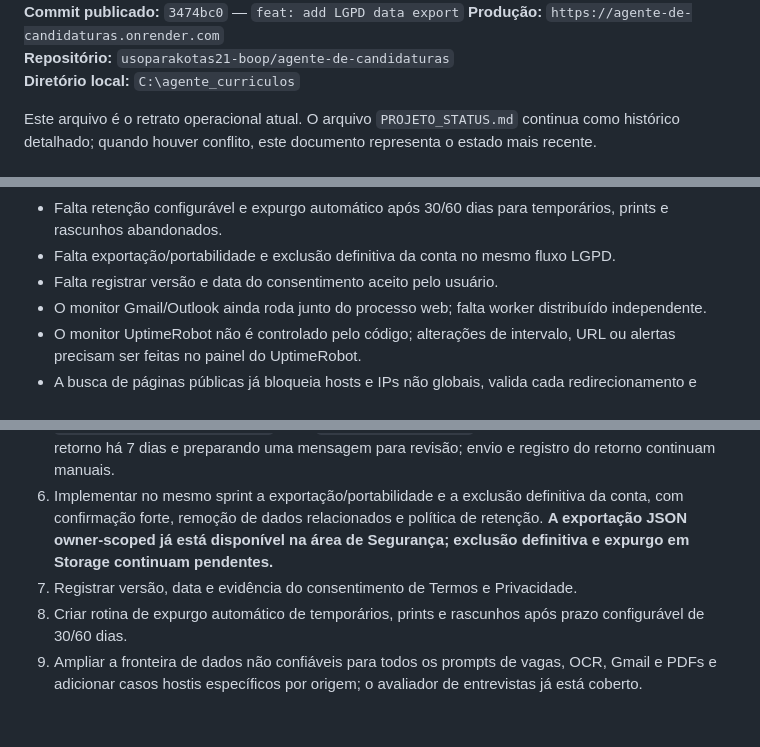
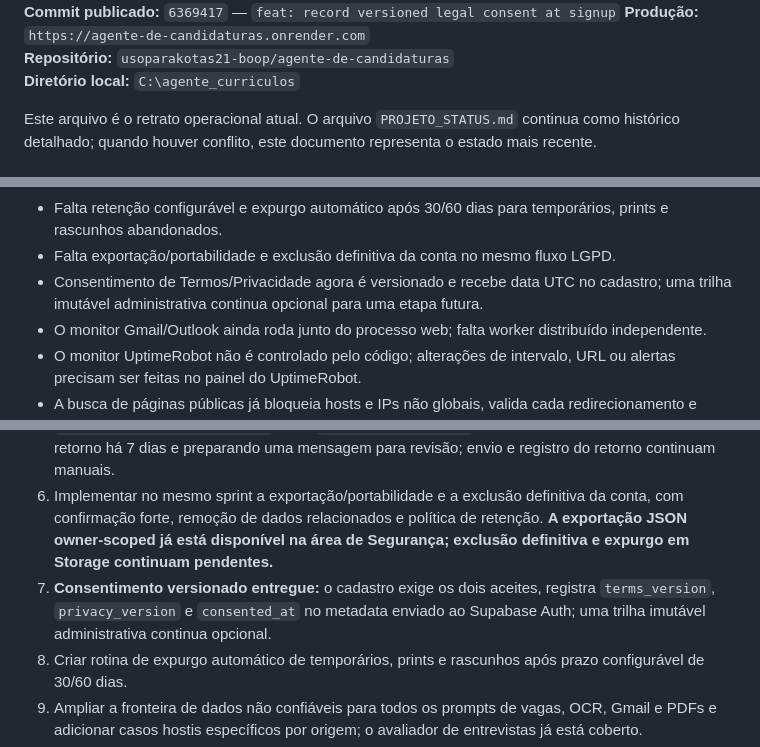
Before and after one commit to usoparakotas21-boop/agente-de-candidaturas, a Markdown page: PROJETO_STATUS_ATUAL.md, 3 parts joined by grey strips. GitHub-like rendering; blank space fills up the shorter version.

Commit message:
docs: record versioned consent delivery

```diff
--- a/PROJETO_STATUS_ATUAL.md
+++ b/PROJETO_STATUS_ATUAL.md
@@ -4,5 +4,5 @@
 **Versão declarada da API:** 0.24.0
-**Commit publicado:** `3474bc0` — `feat: add LGPD data export`
+**Commit publicado:** `6369417` — `feat: record versioned legal consent at signup`
 **Produção:** `https://agente-de-candidaturas.onrender.com`
 **Repositório:** `usoparakotas21-boop/agente-de-candidaturas`
 **Diretório local:** `C:\agente_curriculos`
@@ -127,7 +128,7 @@ Este arquivo é o retrato operacional atual. O arquivo `PROJETO_STATUS.md` conti
 - Falta envio de recibo por e-mail após pagamento confirmado.
 - Falta retenção configurável e expurgo automático após 30/60 dias para temporários, prints e rascunhos abandonados.
 - Falta exportação/portabilidade e exclusão definitiva da conta no mesmo fluxo LGPD.
-- Falta registrar versão e data do consentimento aceito pelo usuário.
+- Consentimento de Termos/Privacidade agora é versionado e recebe data UTC no cadastro; uma trilha imutável administrativa continua opcional para uma etapa futura.
 - O monitor Gmail/Outlook ainda roda junto do processo web; falta worker distribuído independente.
 - O monitor UptimeRobot não é controlado pelo código; alterações de intervalo, URL ou alertas precisam ser feitas no painel do UptimeRobot.
 - A busca de páginas públicas já bloqueia hosts e IPs não globais, valida cada redirecionamento e limita o corpo recebido; a proteção contra SSRF precisa permanecer coberta por testes de regressão.
@@ -250,7 +251,7 @@ As telas anexadas foram tratadas como evidência de comportamento, não como ins
 4. Criar o copiloto de entrevistas baseado nos gaps: **primeira versão entregue** em `/api/interviews/prep/{app_id}` e no detalhe da candidatura, com perguntas por gap, pontos fortes e orientação para responder apenas com fatos comprovados; avaliação de respostas pela IA continua como segunda camada.
 5. Implementar o acompanhamento da zona morta: **primeira versão entregue** em `/api/applications/followups` e em `Minhas candidaturas`, identificando candidaturas sem retorno há 7 dias e preparando uma mensagem para revisão; envio e registro do retorno continuam manuais.
 6. Implementar no mesmo sprint a exportação/portabilidade e a exclusão definitiva da conta, com confirmação forte, remoção de dados relacionados e política de retenção. **A exportação JSON owner-scoped já está disponível na área de Segurança; exclusão definitiva e expurgo em Storage continuam pendentes.**
-7. Registrar versão, data e evidência do consentimento de Termos e Privacidade.
+7. **Consentimento versionado entregue:** o cadastro exige os dois aceites, registra `terms_version`, `privacy_version` e `consented_at` no metadata enviado ao Supabase Auth; uma trilha imutável administrativa continua opcional.
 8. Criar rotina de expurgo automático de temporários, prints e rascunhos após prazo configurável de 30/60 dias.
 9. Ampliar a fronteira de dados não confiáveis para todos os prompts de vagas, OCR, Gmail e PDFs e adicionar casos hostis específicos por origem; o avaliador de entrevistas já está coberto.
 10. Estruturar CLT/PJ/MEI/estágio, modalidade e salário com confiança de extração e exibição na análise.
```
Also changed, not shown: other parts of PROJETO_STATUS_ATUAL.md (+4 -3 lines).
